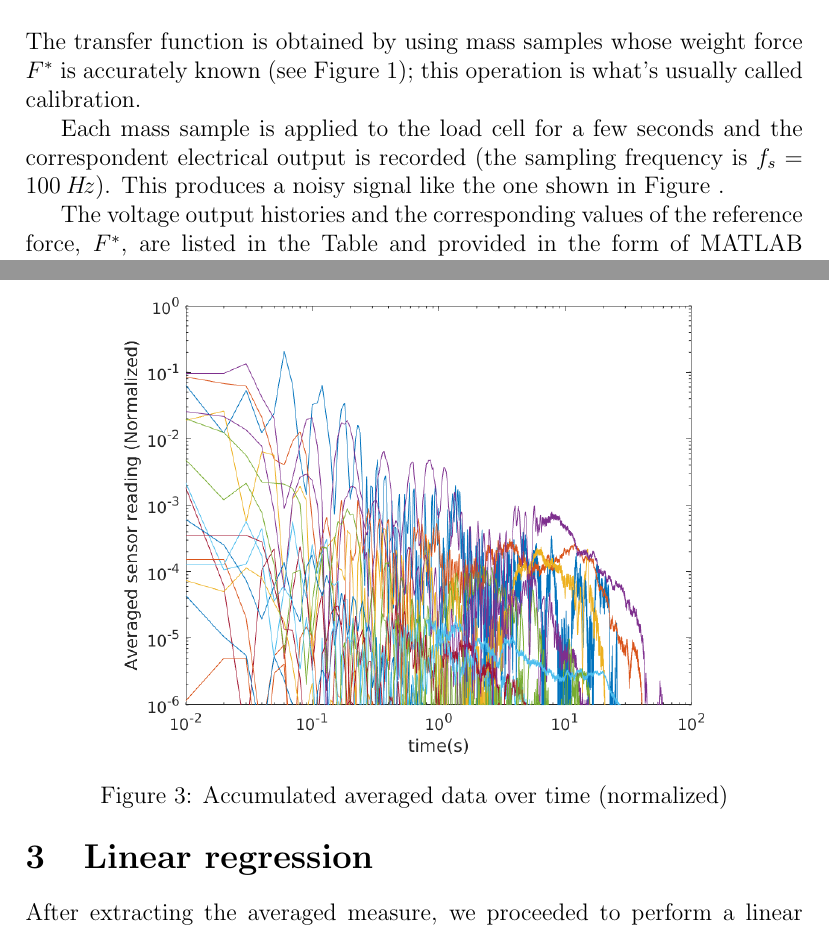
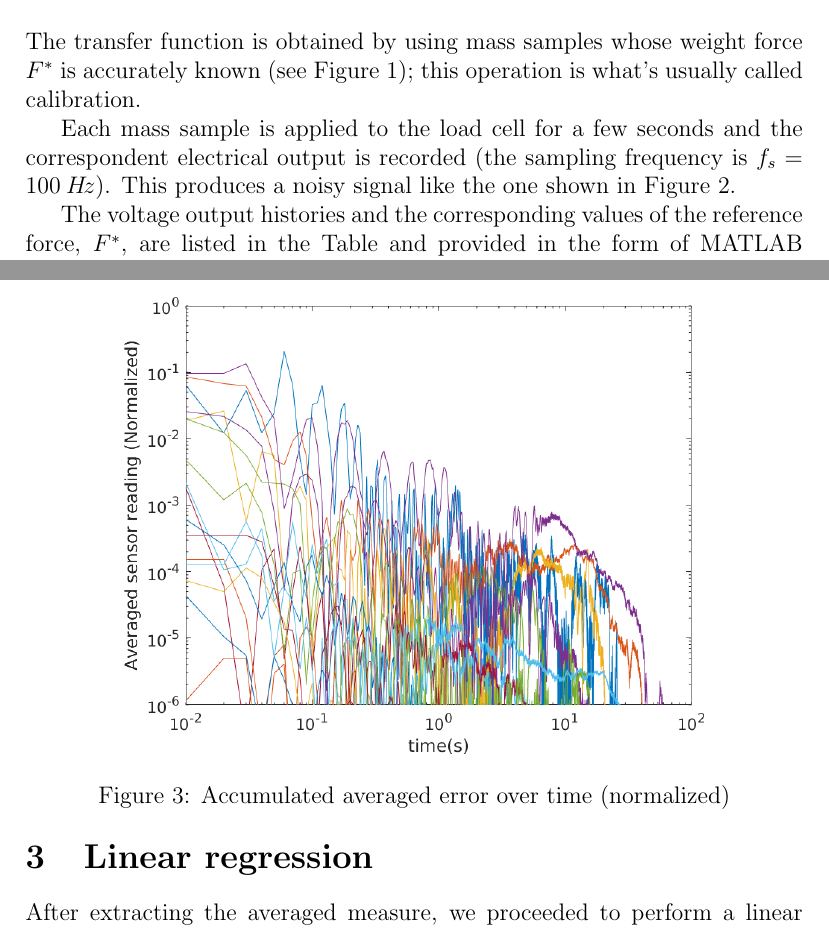
Before and after one commit to sergiovaneg/LaTex_Documents, a LaTeX paper (Fluids_Labs/Lab_2/main.tex): two parts of pages 1 and 4 of 6, joined at a grey line, cut so that both start at the same text. Compiled offline with pdfLaTeX.

Commit message:
Fixed missing references.

```diff
--- a/Fluids_Labs/Lab_2/main.tex
+++ b/Fluids_Labs/Lab_2/main.tex
@@ -32,7 +32,7 @@
                 \label{fig:sketch}
         \end{figure}
 
-        Each mass sample is applied to the load cell for a few seconds and the correspondent electrical output is recorded (the sampling frequency is \( f_s=100 \: H\!z \)). This produces a noisy signal like the one shown in Figure~.
+        Each mass sample is applied to the load cell for a few seconds and the correspondent electrical output is recorded (the sampling frequency is \( f_s=100 \: H\!z \)). This produces a noisy signal like the one shown in Figure~\ref{fig:noise}.
 
         \begin{figure}[!ht]
                 \includegraphics[width=0.75\textwidth]{Noise.png}
@@ -68,7 +68,7 @@
         \begin{figure}[!ht]
                 \includegraphics[width=0.75\textwidth]{Averaged_Data.png}
                 \centering
-                \caption{Accumulated averaged data over time (normalized)}
+                \caption{Accumulated averaged error over time (normalized)}
                 \label{fig:averaged}
         \end{figure}
 
```
Also changed, not shown: Fluids_Labs/Lab_1/main.tex (+1 -1 lines).
